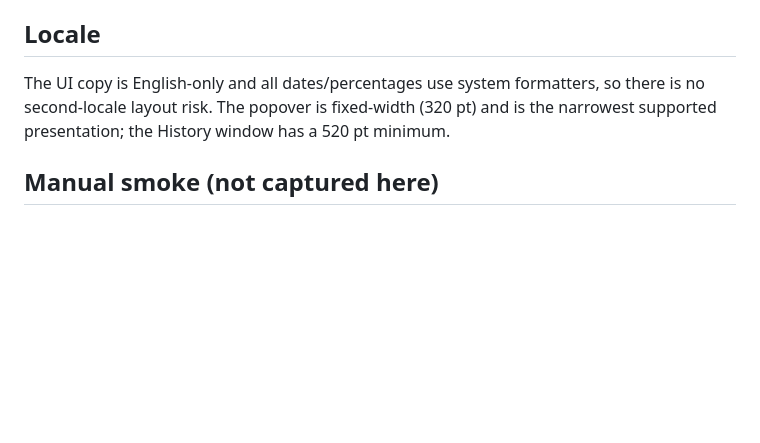
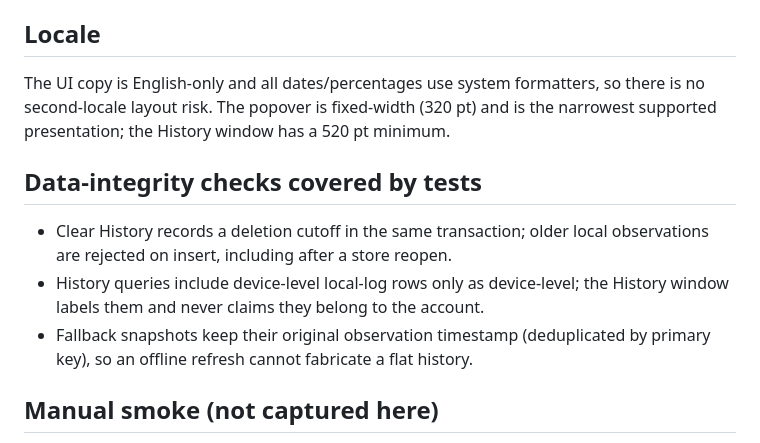
Before and after one commit to sebas-rom/quota-bar, a Markdown page: docs/evidence/EVIDENCE.md, the part around the change. GitHub-like rendering; blank space fills up the shorter version.

```diff
--- a/docs/evidence/EVIDENCE.md
+++ b/docs/evidence/EVIDENCE.md
@@ -45,6 +45,15 @@ The UI copy is English-only and all dates/percentages use system formatters, so
 there is no second-locale layout risk. The popover is fixed-width (320 pt) and is
 the narrowest supported presentation; the History window has a 520 pt minimum.
 
+## Data-integrity checks covered by tests
+
+- Clear History records a deletion cutoff in the same transaction; older local
+  observations are rejected on insert, including after a store reopen.
+- History queries include device-level local-log rows only as device-level; the
+  History window labels them and never claims they belong to the account.
+- Fallback snapshots keep their original observation timestamp (deduplicated by
+  primary key), so an offline refresh cannot fabricate a flat history.
+
 ## Manual smoke (not captured here)
 
 - Open the popover with both providers live, then close it and wait 5 minutes:
```
Also changed, not shown: README.md (+6 -0 lines), docs/evidence/history-dark.png, docs/evidence/history-light.png, docs/evidence/popover-dark.png, docs/evidence/popover-light.png, 5 other files.
